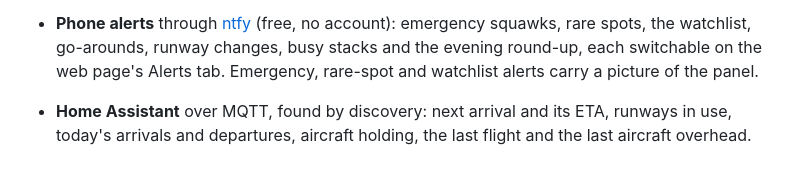
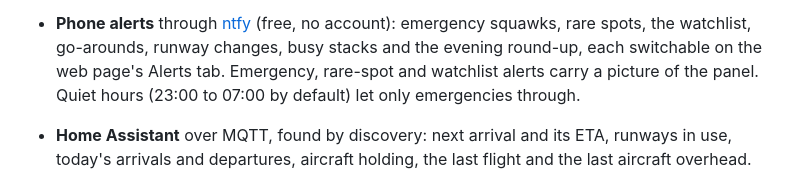
Before and after one commit to SamHoughton/Glideslope, a Markdown page: README.md, the part around one of its changes. Drawn GitHub-style.

```diff
--- a/README.md
+++ b/README.md
@@ -194,7 +209,8 @@ spotter, phone alerts and Home Assistant, system, log), firmware updates and a l
   squawks, rare spots, the watchlist, go-arounds, runway changes, busy
   stacks and the evening round-up, each switchable on the web page's Alerts
   tab. Emergency, rare-spot and watchlist alerts carry a picture of the
-  panel.
+  panel. Quiet hours (23:00 to 07:00 by default) let only emergencies
+  through.
 - **Home Assistant** over MQTT, found by discovery: next arrival and its ETA,
   runways in use, today's arrivals and departures, aircraft holding, the
   last flight and the last aircraft overhead.
```
Also changed, not shown: other parts of README.md (+29 -8 lines), CHANGELOG.md (+28 -0 lines), docs/beam-rain.png (added), docs/runway-change.png (added).
